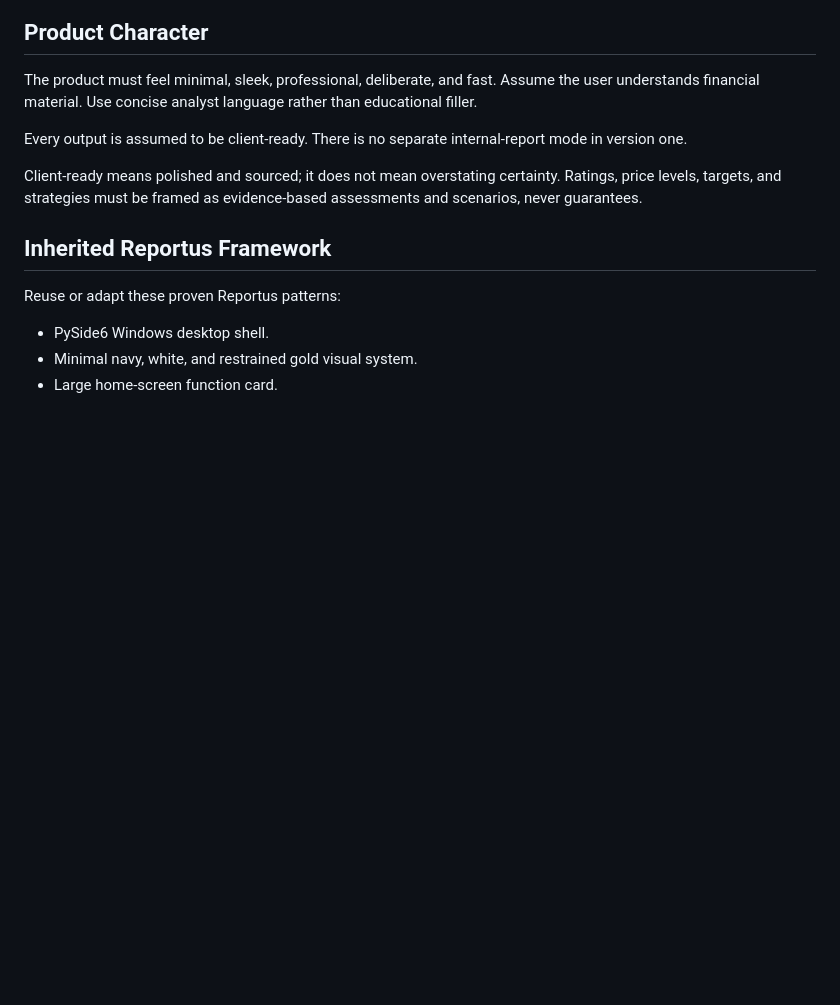
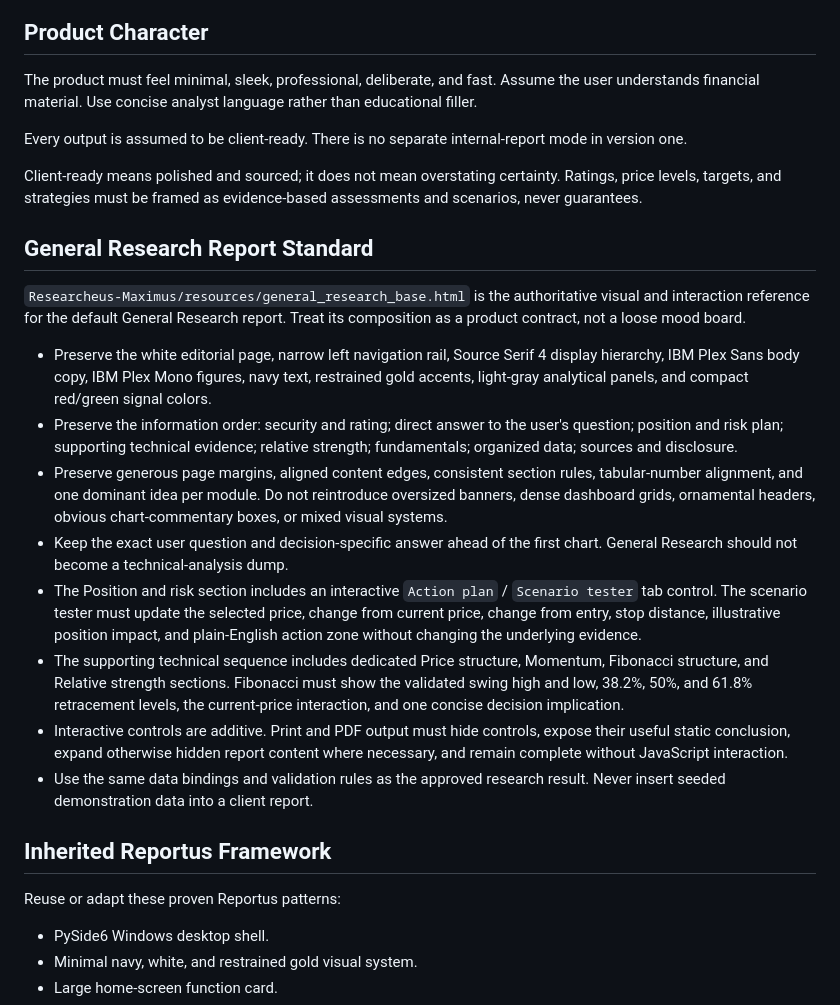
Before and after one commit to smokeytraderj-web/Researcheus-Maximus, a Markdown page: CLAUDE.md, the part around the change. Rendered like a GitHub page; blank space fills up the shorter version.

Commit message:
Lock approved General Research report standard

```diff
--- a/CLAUDE.md
+++ b/CLAUDE.md
@@ -65,6 +65,19 @@ The product must feel minimal, sleek, professional, deliberate, and fast. Assume
 Every output is assumed to be client-ready. There is no separate internal-report mode in version one.
 
 Client-ready means polished and sourced; it does not mean overstating certainty. Ratings, price levels, targets, and strategies must be framed as evidence-based assessments and scenarios, never guarantees.
+
+## General Research Report Standard
+
+`Researcheus-Maximus/resources/general_research_base.html` is the authoritative visual and interaction reference for the default General Research report. Treat its composition as a product contract, not a loose mood board.
+
+- Preserve the white editorial page, narrow left navigation rail, Source Serif 4 display hierarchy, IBM Plex Sans body copy, IBM Plex Mono figures, navy text, restrained gold accents, light-gray analytical panels, and compact red/green signal colors.
+- Preserve the information order: security and rating; direct answer to the user's question; position and risk plan; supporting technical evidence; relative strength; fundamentals; organized data; sources and disclosure.
+- Preserve generous page margins, aligned content edges, consistent section rules, tabular-number alignment, and one dominant idea per module. Do not reintroduce oversized banners, dense dashboard grids, ornamental headers, obvious chart-commentary boxes, or mixed visual systems.
+- Keep the exact user question and decision-specific answer ahead of the first chart. General Research should not become a technical-analysis dump.
+- The Position and risk section includes an interactive `Action plan` / `Scenario tester` tab control. The scenario tester must update the selected price, change from current price, change from entry, stop distance, illustrative position impact, and plain-English action zone without changing the underlying evidence.
+- The supporting technical sequence includes dedicated Price structure, Momentum, Fibonacci structure, and Relative strength sections. Fibonacci must show the validated swing high and low, 38.2%, 50%, and 61.8% retracement levels, the current-price interaction, and one concise decision implication.
+- Interactive controls are additive. Print and PDF output must hide controls, expose their useful static conclusion, expand otherwise hidden report content where necessary, and remain complete without JavaScript interaction.
+- Use the same data bindings and validation rules as the approved research result. Never insert seeded demonstration data into a client report.
 
 ## Inherited Reportus Framework
 
```
